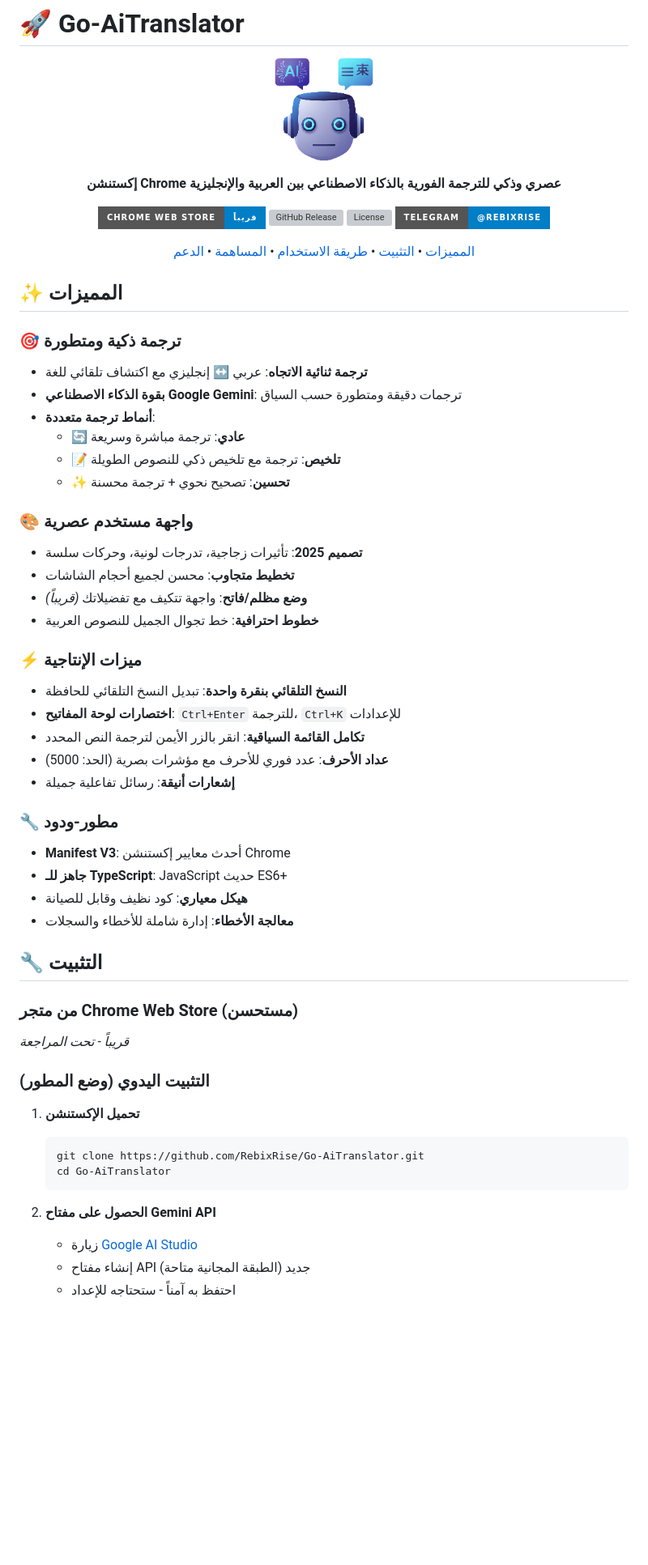
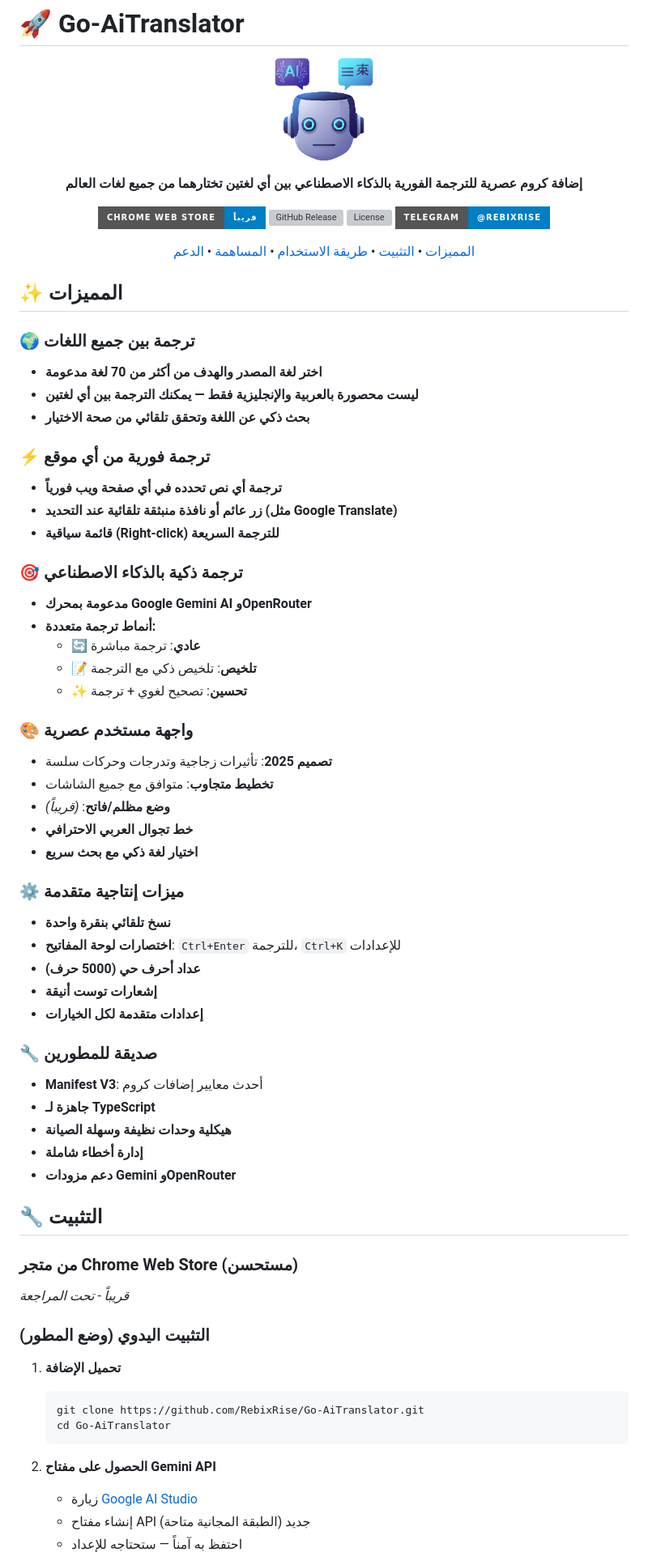
Before and after one commit to RebixRise/Go-AiTranslator, a Markdown page: README.ar.md, the part around the change printed below. Shown: that part at 81% size. Drawn GitHub-style; badges without logos; blank space fills up the shorter version; grey boxes are pictures that could not be loaded.

````diff
--- a/README.ar.md
+++ b/README.ar.md
@@ -4,7 +4,7 @@
 
 ![Go-AiTranslator Logo](icons/icon128.png)
 
-**إكستنشن Chrome عصري وذكي للترجمة الفورية بالذكاء الاصطناعي بين العربية والإنجليزية**
+**إضافة كروم عصرية للترجمة الفورية بالذكاء الاصطناعي بين أي لغتين تختارهما من جميع لغات العالم**
 
 [![Chrome Web Store](https://img.shields.io/badge/Chrome%20Web%20Store-قريباً-blue?style=for-the-badge&logo=google-chrome)](https://chrome.google.com/webstore)
 [![GitHub Release](https://img.shields.io/github/v/release/RebixRise/Go-AiTranslator?style=for-the-badge)](https://github.com/RebixRise/Go-AiTranslator/releases)
@@ -17,32 +17,43 @@
 
 ## ✨ المميزات
 
-### 🎯 **ترجمة ذكية ومتطورة**
-- **ترجمة ثنائية الاتجاه**: عربي ↔ إنجليزي مع اكتشاف تلقائي للغة
-- **بقوة الذكاء الاصطناعي Google Gemini**: ترجمات دقيقة ومتطورة حسب السياق
-- **أنماط ترجمة متعددة**:
-  - 🔄 **عادي**: ترجمة مباشرة وسريعة
-  - 📝 **تلخيص**: ترجمة مع تلخيص ذكي للنصوص الطويلة
-  - ✨ **تحسين**: تصحيح نحوي + ترجمة محسنة
+### 🌍 **ترجمة بين جميع اللغات**
+- **اختر لغة المصدر والهدف من أكثر من 70 لغة مدعومة**
+- **ليست محصورة بالعربية والإنجليزية فقط — يمكنك الترجمة بين أي لغتين**
+- **بحث ذكي عن اللغة وتحقق تلقائي من صحة الاختيار**
+
+### ⚡ **ترجمة فورية من أي موقع**
+- **ترجمة أي نص تحدده في أي صفحة ويب فورياً**
+- **زر عائم أو نافذة منبثقة تلقائية عند التحديد (مثل Google Translate)**
+- **قائمة سياقية (Right-click) للترجمة السريعة**
+
+### 🎯 **ترجمة ذكية بالذكاء الاصطناعي**
+- **مدعومة بمحرك Google Gemini AI وOpenRouter**
+- **أنماط ترجمة متعددة:**
+  - 🔄 **عادي**: ترجمة مباشرة
+  - 📝 **تلخيص**: تلخيص ذكي مع الترجمة
+  - ✨ **تحسين**: تصحيح لغوي + ترجمة
 
 ### 🎨 **واجهة مستخدم عصرية**
-- **تصميم 2025**: تأثيرات زجاجية، تدرجات لونية، وحركات سلسة
-- **تخطيط متجاوب**: محسن لجميع أحجام الشاشات
-- **وضع مظلم/فاتح**: واجهة تتكيف مع تفضيلاتك *(قريباً)*
-- **خطوط احترافية**: خط تجوال الجميل للنصوص العربية
+- **تصميم 2025**: تأثيرات زجاجية وتدرجات وحركات سلسة
+- **تخطيط متجاوب**: متوافق مع جميع الشاشات
+- **وضع مظلم/فاتح**: *(قريباً)*
+- **خط تجوال العربي الاحترافي**
+- **اختيار لغة ذكي مع بحث سريع**
 
-### ⚡ **ميزات الإنتاجية**
-- **النسخ التلقائي بنقرة واحدة**: تبديل النسخ التلقائي للحافظة
+### ⚙️ **ميزات إنتاجية متقدمة**
+- **نسخ تلقائي بنقرة واحدة**
 - **اختصارات لوحة المفاتيح**: `Ctrl+Enter` للترجمة، `Ctrl+K` للإعدادات
-- **تكامل القائمة السياقية**: انقر بالزر الأيمن لترجمة النص المحدد
-- **عداد الأحرف**: عدد فوري للأحرف مع مؤشرات بصرية (الحد: 5000)
-- **إشعارات أنيقة**: رسائل تفاعلية جميلة
+- **عداد أحرف حي (5000 حرف)**
+- **إشعارات توست أنيقة**
+- **إعدادات متقدمة لكل الخيارات**
 
-### 🔧 **مطور-ودود**
-- **Manifest V3**: أحدث معايير إكستنشن Chrome
-- **جاهز للـ TypeScript**: JavaScript حديث ES6+
-- **هيكل معياري**: كود نظيف وقابل للصيانة
-- **معالجة الأخطاء**: إدارة شاملة للأخطاء والسجلات
+### 🔧 **صديقة للمطورين**
+- **Manifest V3**: أحدث معايير إضافات كروم
+- **جاهزة لـ TypeScript**
+- **هيكلية وحدات نظيفة وسهلة الصيانة**
+- **إدارة أخطاء شاملة**
+- **دعم مزودات Gemini وOpenRouter**
 
 ## 🔧 التثبيت
 
@@ -51,7 +62,7 @@
 
 ### التثبيت اليدوي (وضع المطور)
 
-1. **تحميل الإكستنشن**
+1. **تحميل الإضافة**
    ```bash
    git clone https://github.com/RebixRise/Go-AiTranslator.git
    cd Go-AiTranslator
@@ -60,5 +71,5 @@
 2. **الحصول على مفتاح Gemini API**
    - زيارة [Google AI Studio](https://makersuite.google.com/app/apikey)
    - إنشاء مفتاح API جديد (الطبقة المجانية متاحة)
-   - احتفظ به آمناً - ستحتاجه للإعداد
+   - احتفظ به آمناً — ستحتاجه للإعداد
 
````
Also changed, not shown: other parts of README.ar.md (+38 -38 lines), README.md (+32 -21 lines).
